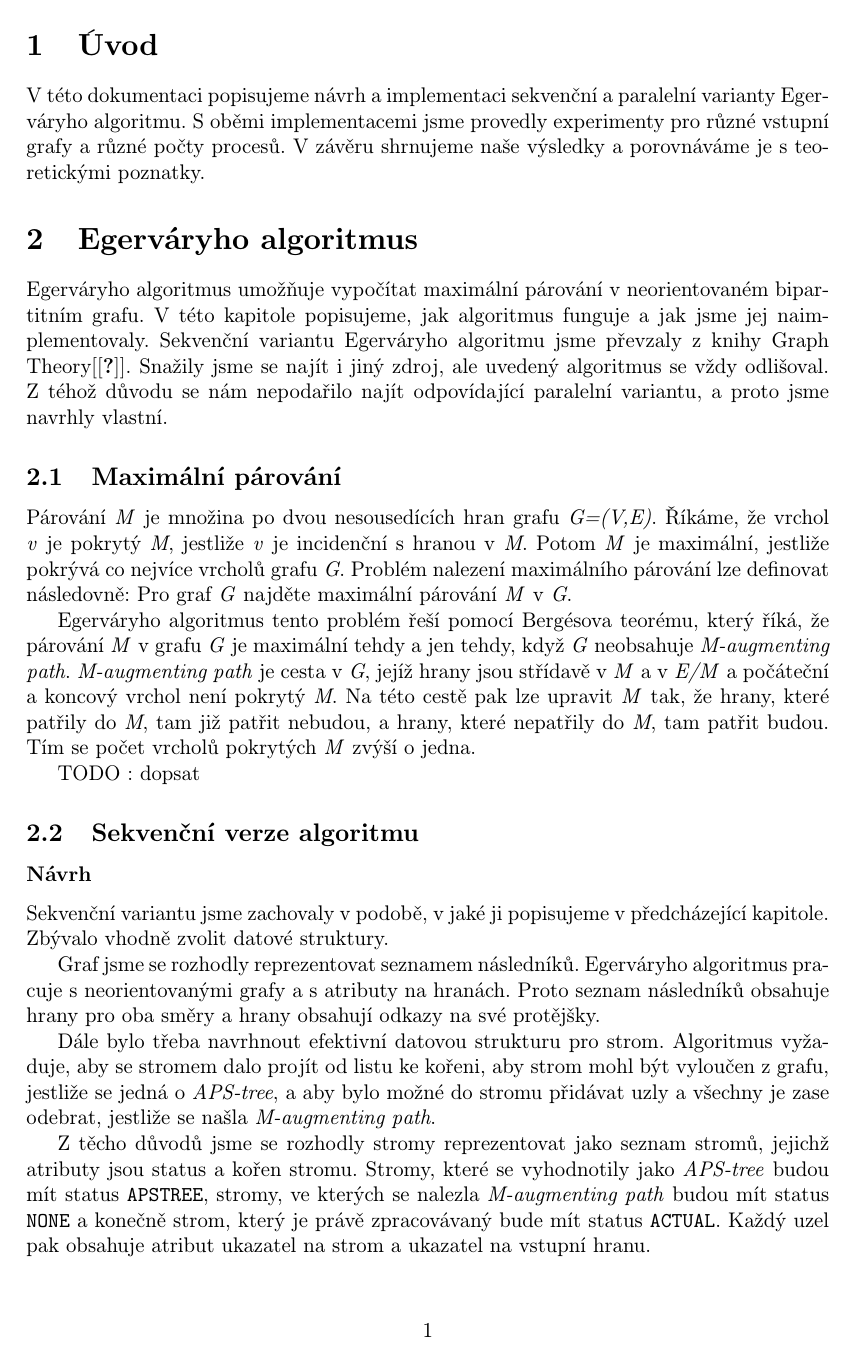
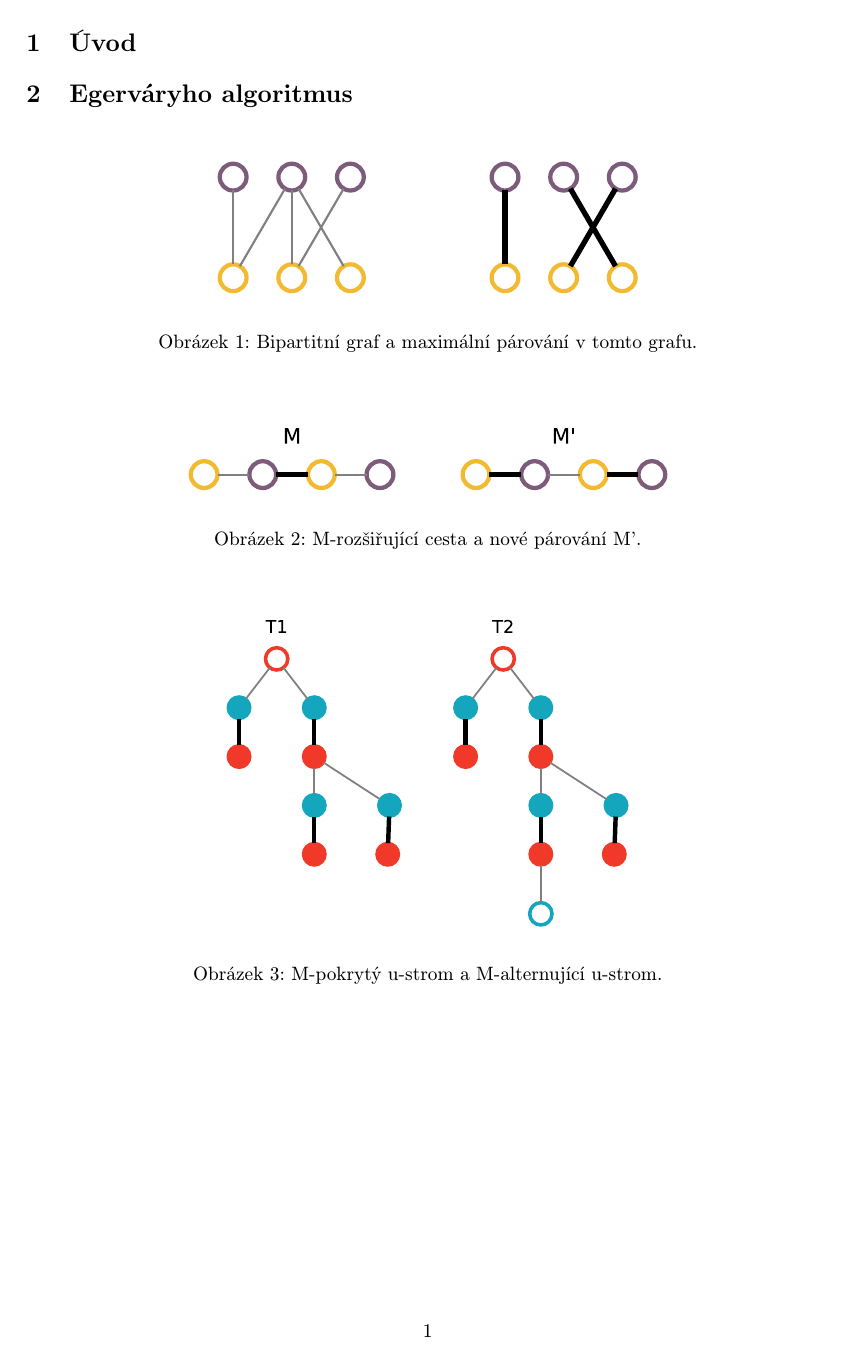
Before and after one commit to poncovka/parallel-egervary, a LaTeX document (documentation/doc.tex): page 2 of 4 before the commit and page 2 of 5 after it. Compiled offline with pdfLaTeX.

Commit message:
Documentatin: added images

```diff
--- a/documentation/doc.tex
+++ b/documentation/doc.tex
@@ -2,7 +2,7 @@
 % Vendula Poncová, xponco00
 % Alena Chernikava, xcerni07
 
-\documentclass[a4paper, 12pt, titlepage, final]{article}[3. prosinec 2011]
+\documentclass[a4paper, 11pt, titlepage, final]{article}[3. prosinec 2011]
 
 \newcommand{\uv}[1]{\quotedblbase #1\textquotedblleft}
 \newcommand{\mensi}{$<$}
@@ -59,18 +59,31 @@ Alena Chernikava (\texttt{xcerni07})
 \pagenumbering{arabic}
 \setcounter{page}{1}
 
-%------------------------------------------------------------------------
+%%%%%%%%%%%%%%%%%%%%%%%%%%%%%%%%%%%%%%%%%%%%%%%%%%%%%%%%%%%%%%%%%%%%%%%%%
 \section{Úvod}
 
-V této dokumentaci popisujeme návrh a implementaci sekvenční a paralelní varianty Egerváryho algoritmu. S oběmi implementacemi jsme provedly experimenty pro různé vstupní grafy a různé počty procesů. V závěru shrnujeme naše výsledky a porovnáváme je s teoretickými poznatky.
 
-%------------------------------------------------------------------------
+%%%%%%%%%%%%%%%%%%%%%%%%%%%%%%%%%%%%%%%%%%%%%%%%%%%%%%%%%%%%%%%%%%%%%%%%%
 \section{Egerváryho algoritmus}
 
-Egerváryho algoritmus umožňuje vypočítat maximální párování v neorientovaném bipartitním grafu. V této kapitole popisujeme, jak algoritmus funguje a jak jsme jej naimplementovaly. Sekvenční variantu Egerváryho algoritmu jsme převzaly z knihy Graph Theory[\cite{Bondy:2008}]. Snažily jsme se najít i jiný zdroj, ale uvedený algoritmus se vždy odlišoval. Z téhož důvodu se nám nepodařilo najít odpovídající paralelní variantu, a proto jsme navrhly vlastní.
+\begin{figure}[ht]
+  \centering
+  \includegraphics[scale=0.6]{img/bipartite.eps}
+  \caption{Bipartitní graf a maximální párování v tomto grafu.}
+  \label{imgBipartite}
+\end{figure}
 
-\subsection{Maximální párování}
+\begin{figure}[ht]
+  \centering
+  \includegraphics[scale=0.6]{img/mpath.eps}
+  \caption{M-rozšiřující cesta a nové párování M'.}
+  \label{imgBipartite}
+\end{figure}
 
-Párování \textit{M} je množina po dvou nesousedících hran grafu \textit{G=(V,E)}. Říkáme, že vrchol \textit{v} je pokrytý \textit{M}, jestliže \textit{v} je incidenční s hranou v \textit{M}. Potom \textit{M} je maximální, jestliže pokrývá co nejvíce vrcholů grafu \textit{G}. Problém nalezení maximálního párování lze definovat následovně: Pro graf \textit{G} najděte maximální párování \textit{M} v \textit{G}.
+\begin{figure}[ht]
+  \centering
+  \includegraphics[scale=0.5]{img/trees.eps}
+  \caption{M-pokrytý u-strom a M-alternující u-strom.}
+  \label{imgBipartite}
+\end{figure}
 
-Egerváryho algoritmus tento problém řeší pomocí Bergésova teorému, který říká, že párování \textit{M} v grafu \textit{G} je maximální tehdy a jen tehdy, když \textit{G} neobsahuje \textit{M-augmenting path}. \textit{M-augmenting path} je cesta v \textit{G}, jejíž hrany jsou střídavě v \textit{M} a v \textit{E/M} a počáteční a koncový vrchol není pokrytý \textit{M}. Na této cestě pak lze upravit \textit{M} tak, že hrany, které patřily do \textit{M}, tam již patřit nebudou, a hrany, které nepatřily do \textit{M}, tam patřit budou. Tím se počet vrcholů pokrytých \textit{M} zvýší o jedna.
@@ -79,2 +103 @@ Egerváryho algoritmus tento problém řeší pomocí Bergésova teorému, kter
 
-TODO : dopsat
@@ -84,10 +129,3 @@ TODO : dopsat
 
 \subsubsection*{Návrh}
 
-Sekvenční variantu jsme zachovaly v podobě, v jaké ji popisujeme v předcházející kapitole. Zbývalo vhodně zvolit datové struktury.
-
-Graf jsme se rozhodly reprezentovat seznamem následníků. Egerváryho algoritmus pracuje s neorientovanými grafy a s atributy na hranách. Proto seznam následníků obsahuje hrany pro oba směry a hrany obsahují odkazy na své protějšky.
-
-Dále bylo třeba navrhnout efektivní datovou strukturu pro strom. Algoritmus vyžaduje, aby se stromem dalo projít od listu ke kořeni, aby strom mohl být vyloučen z grafu, jestliže se jedná o \textit{APS-tree}, a aby bylo možné do stromu přidávat uzly a všechny je zase odebrat, jestliže se našla \textit{M-augmenting path}.
-
-Z těcho důvodů jsme se rozhodly stromy reprezentovat jako seznam stromů, jejichž atributy jsou status a kořen stromu. Stromy, které se vyhodnotily jako \textit{APS-tree} budou mít status \texttt{APSTREE}, stromy, ve kterých se nalezla \textit{M-augmenting path} budou mít status \texttt{NONE} a konečně strom, který je právě zpracovávaný bude mít status \texttt{ACTUAL}. Každý uzel pak obsahuje atribut ukazatel na strom a ukazatel na vstupní hranu.
```
Also changed, not shown: documentation/img/XXconflicts.eps (added), documentation/img/XYconflicts.eps (added), documentation/img/apstree.eps (added), documentation/img/bipartite.eps (added), documentation/img/haspath.eps (added), documentation/img/implementation.eps (added), documentation/img/inconflict.eps (added), documentation/img/mpath.eps (added), documentation/img/trees.eps (added), documentation/doc.tex (50 more changed lines), 1 other file.
